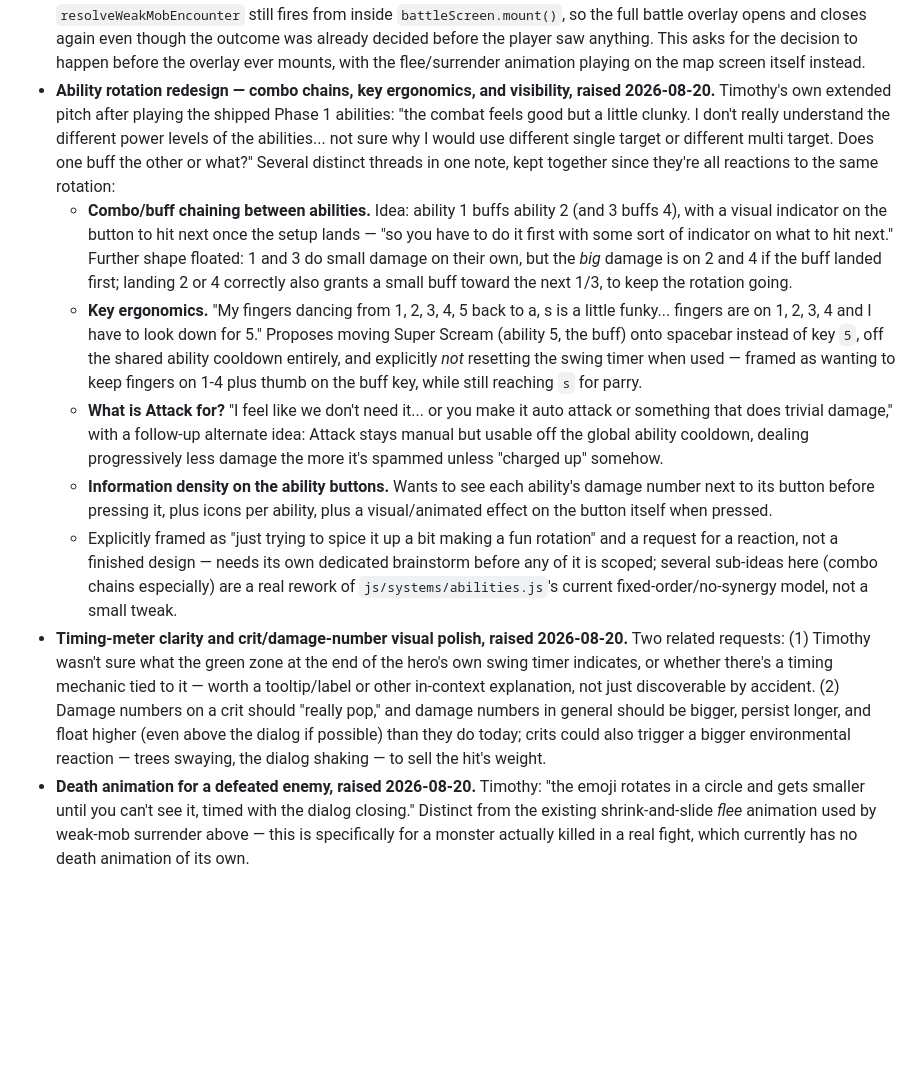
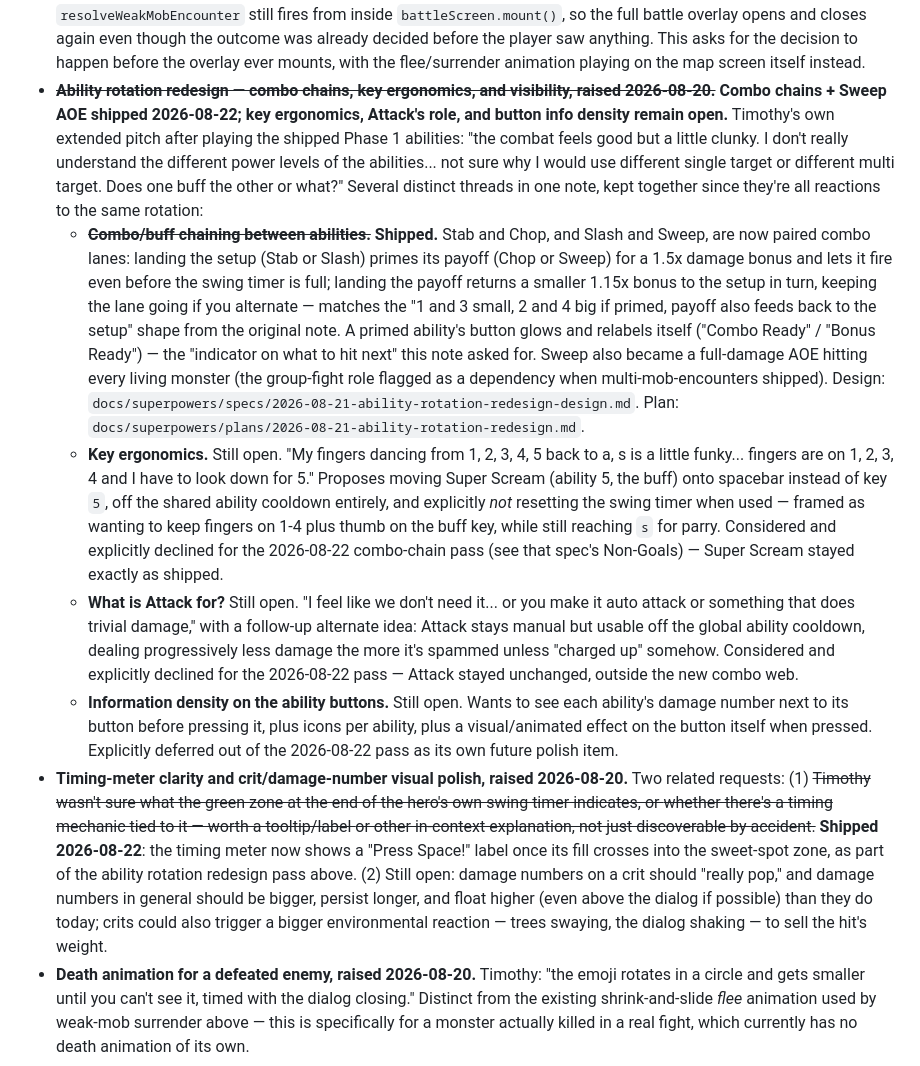
Before and after one commit to yhtomitn64/emoji-rpg, a Markdown page: docs/superpowers/BACKLOG.md, the part around the change. Drawn GitHub-style; blank space fills up the shorter version.

Commit message:
docs: mark ability rotation redesign (combo chains + Sweep AOE) shipped in backlog

```diff
--- a/docs/superpowers/BACKLOG.md
+++ b/docs/superpowers/BACKLOG.md
@@ -383,53 +383,64 @@ through in a dedicated future combat pass rather than one-off adds:
   saw anything. This asks for the decision to happen before the overlay
   ever mounts, with the flee/surrender animation playing on the map
   screen itself instead.
-- **Ability rotation redesign — combo chains, key ergonomics, and
-  visibility, raised 2026-08-20.** Timothy's own extended pitch after
-  playing the shipped Phase 1 abilities: "the combat feels good but a
-  little clunky. I don't really understand the different power levels
-  of the abilities... not sure why I would use different single target
-  or different multi target. Does one buff the other or what?" Several
-  distinct threads in one note, kept together since they're all reactions
-  to the same rotation:
-  - **Combo/buff chaining between abilities.** Idea: ability 1 buffs
-    ability 2 (and 3 buffs 4), with a visual indicator on the button to
-    hit next once the setup lands — "so you have to do it first with
-    some sort of indicator on what to hit next." Further shape floated:
-    1 and 3 do small damage on their own, but the *big* damage is on 2
-    and 4 if the buff landed first; landing 2 or 4 correctly also grants
-    a small buff toward the next 1/3, to keep the rotation going.
-  - **Key ergonomics.** "My fingers dancing from 1, 2, 3, 4, 5 back to
-    a, s is a little funky... fingers are on 1, 2, 3, 4 and I have to
-    look down for 5." Proposes moving Super Scream (ability 5, the
-    buff) onto spacebar instead of key `5`, off the shared ability
+- ~~**Ability rotation redesign — combo chains, key ergonomics, and
+  visibility, raised 2026-08-20.**~~ **Combo chains + Sweep AOE shipped
+  2026-08-22; key ergonomics, Attack's role, and button info density
+  remain open.** Timothy's own extended pitch after playing the shipped
+  Phase 1 abilities: "the combat feels good but a little clunky. I don't
+  really understand the different power levels of the abilities... not
+  sure why I would use different single target or different multi
+  target. Does one buff the other or what?" Several distinct threads in
+  one note, kept together since they're all reactions to the same
+  rotation:
+  - ~~**Combo/buff chaining between abilities.**~~ **Shipped.** Stab and
+    Chop, and Slash and Sweep, are now paired combo lanes: landing the
+    setup (Stab or Slash) primes its payoff (Chop or Sweep) for a 1.5x
+    damage bonus and lets it fire even before the swing timer is full;
+    landing the payoff returns a smaller 1.15x bonus to the setup in
+    turn, keeping the lane going if you alternate — matches the "1 and 3
+    small, 2 and 4 big if primed, payoff also feeds back to the setup"
+    shape from the original note. A primed ability's button glows and
+    relabels itself ("Combo Ready" / "Bonus Ready") — the "indicator on
+    what to hit next" this note asked for. Sweep also became a
+    full-damage AOE hitting every living monster (the group-fight role
+    flagged as a dependency when multi-mob-encounters shipped). Design:
+    `docs/superpowers/specs/2026-08-21-ability-rotation-redesign-design.md`.
+    Plan: `docs/superpowers/plans/2026-08-21-ability-rotation-redesign.md`.
+  - **Key ergonomics.** Still open. "My fingers dancing from 1, 2, 3, 4, 5
+    back to a, s is a little funky... fingers are on 1, 2, 3, 4 and I
+    have to look down for 5." Proposes moving Super Scream (ability 5,
+    the buff) onto spacebar instead of key `5`, off the shared ability
     cooldown entirely, and explicitly *not* resetting the swing timer
     when used — framed as wanting to keep fingers on 1-4 plus thumb on
-    the buff key, while still reaching `s` for parry.
-  - **What is Attack for?** "I feel like we don't need it... or you
-    make it auto attack or something that does trivial damage," with a
-    follow-up alternate idea: Attack stays manual but usable off the
-    global ability cooldown, dealing progressively less damage the more
-    it's spammed unless "charged up" somehow.
-  - **Information density on the ability buttons.** Wants to see each
-    ability's damage number next to its button before pressing it, plus
-    icons per ability, plus a visual/animated effect on the button itself
-    when pressed.
-  - Explicitly framed as "just trying to spice it up a bit making a fun
-    rotation" and a request for a reaction, not a finished design —
-    needs its own dedicated brainstorm before any of it is scoped; several
-    sub-ideas here (combo chains especially) are a real rework of
-    `js/systems/abilities.js`'s current fixed-order/no-synergy model, not
-    a small tweak.
+    the buff key, while still reaching `s` for parry. Considered and
+    explicitly declined for the 2026-08-22 combo-chain pass (see that
+    spec's Non-Goals) — Super Scream stayed exactly as shipped.
+  - **What is Attack for?** Still open. "I feel like we don't need it...
+    or you make it auto attack or something that does trivial damage,"
+    with a follow-up alternate idea: Attack stays manual but usable off
+    the global ability cooldown, dealing progressively less damage the
+    more it's spammed unless "charged up" somehow. Considered and
+    explicitly declined for the 2026-08-22 pass — Attack stayed
+    unchanged, outside the new combo web.
+  - **Information density on the ability buttons.** Still open. Wants to
+    see each ability's damage number next to its button before pressing
+    it, plus icons per ability, plus a visual/animated effect on the
+    button itself when pressed. Explicitly deferred out of the
+    2026-08-22 pass as its own future polish item.
 - **Timing-meter clarity and crit/damage-number visual polish, raised
-  2026-08-20.** Two related requests: (1) Timothy wasn't sure what the
+  2026-08-20.** Two related requests: (1) ~~Timothy wasn't sure what the
   green zone at the end of the hero's own swing timer indicates, or
   whether there's a timing mechanic tied to it — worth a tooltip/label
-  or other in-context explanation, not just discoverable by accident.
-  (2) Damage numbers on a crit should "really pop," and damage numbers
-  in general should be bigger, persist longer, and float higher (even
-  above the dialog if possible) than they do today; crits could also
-  trigger a bigger environmental reaction — trees swaying, the dialog
-  shaking — to sell the hit's weight.
+  or other in-context explanation, not just discoverable by accident.~~
+  **Shipped 2026-08-22**: the timing meter now shows a "Press Space!"
+  label once its fill crosses into the sweet-spot zone, as part of the
+  ability rotation redesign pass above. (2) Still open: damage numbers on
+  a crit should "really pop," and damage numbers in general should be
+  bigger, persist longer, and float higher (even above the dialog if
+  possible) than they do today; crits could also trigger a bigger
+  environmental reaction — trees swaying, the dialog shaking — to sell
+  the hit's weight.
 - **Death animation for a defeated enemy, raised 2026-08-20.** Timothy:
   "the emoji rotates in a circle and gets smaller until you can't see
   it, timed with the dialog closing." Distinct from the existing
```
